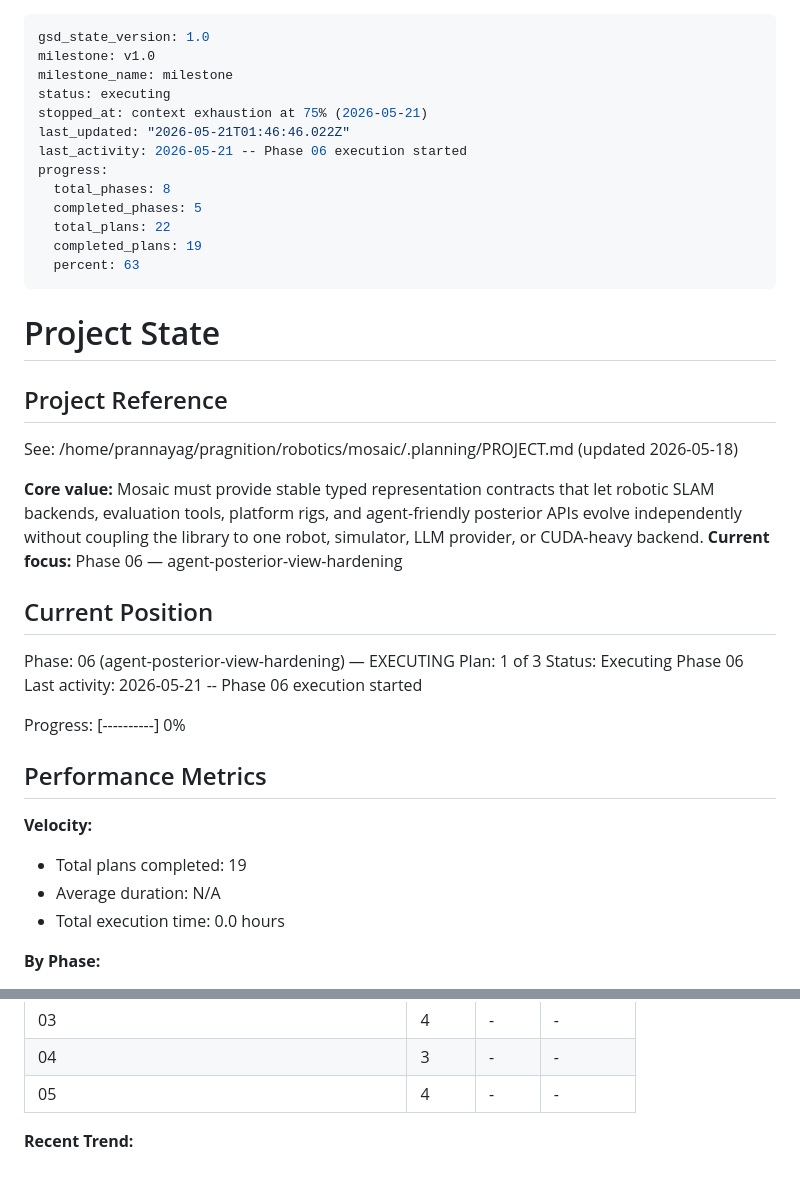
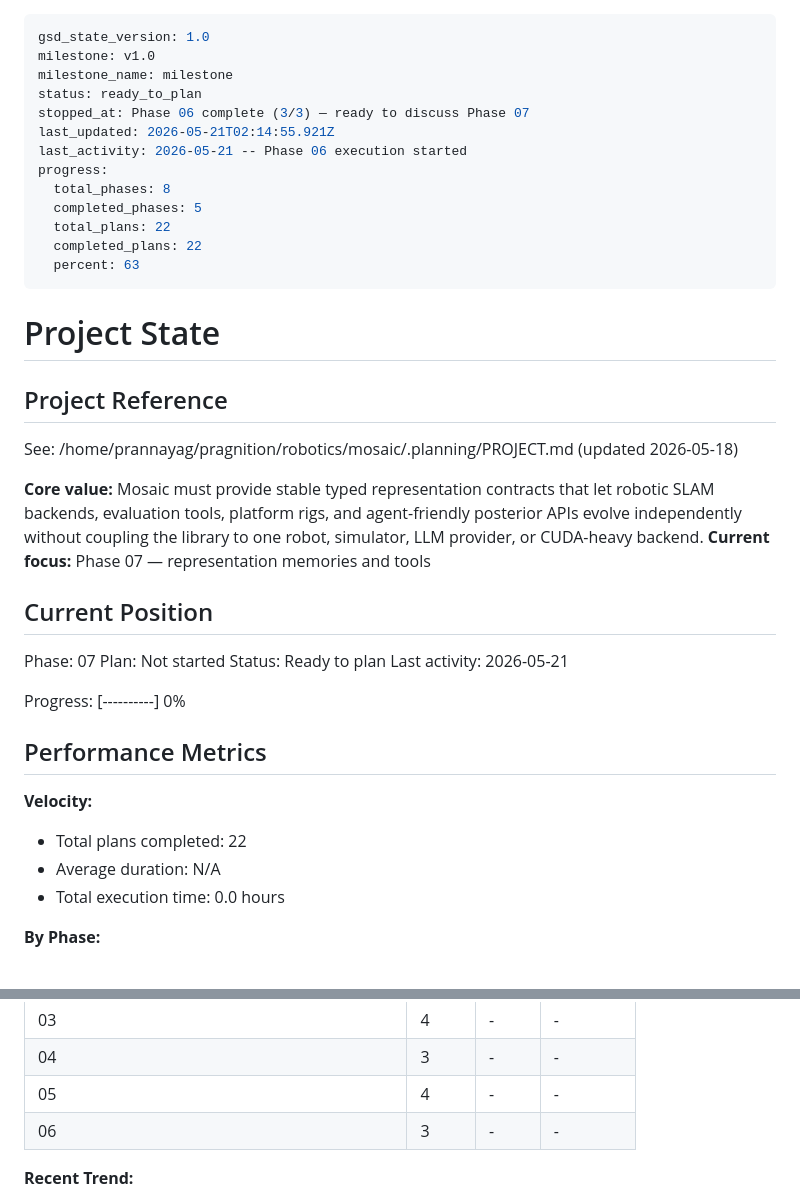
Before and after one commit to ThePyProgrammer/mosaic, a Markdown page: .planning/STATE.md, 2 parts joined by grey strips. GitHub-like rendering; blank space fills up the shorter version.

Commit message:
docs(phase-06): complete phase execution

```diff
--- a/.planning/STATE.md
+++ b/.planning/STATE.md
@@ -2,15 +2,15 @@
 gsd_state_version: 1.0
 milestone: v1.0
 milestone_name: milestone
-status: executing
-stopped_at: context exhaustion at 75% (2026-05-21)
-last_updated: "2026-05-21T01:46:46.022Z"
+status: ready_to_plan
+stopped_at: Phase 06 complete (3/3) — ready to discuss Phase 07
+last_updated: 2026-05-21T02:14:55.921Z
 last_activity: 2026-05-21 -- Phase 06 execution started
 progress:
   total_phases: 8
   completed_phases: 5
   total_plans: 22
-  completed_plans: 19
+  completed_plans: 22
   percent: 63
 ---
 
@@ -21,14 +21,14 @@ progress:
 See: /home/prannayag/pragnition/robotics/mosaic/.planning/PROJECT.md (updated 2026-05-18)
 
 **Core value:** Mosaic must provide stable typed representation contracts that let robotic SLAM backends, evaluation tools, platform rigs, and agent-friendly posterior APIs evolve independently without coupling the library to one robot, simulator, LLM provider, or CUDA-heavy backend.
-**Current focus:** Phase 06 — agent-posterior-view-hardening
+**Current focus:** Phase 07 — representation memories and tools
 
 ## Current Position
 
-Phase: 06 (agent-posterior-view-hardening) — EXECUTING
-Plan: 1 of 3
-Status: Executing Phase 06
-Last activity: 2026-05-21 -- Phase 06 execution started
+Phase: 07
+Plan: Not started
+Status: Ready to plan
+Last activity: 2026-05-21
 
 Progress: [----------] 0%
 
@@ -36,7 +36,7 @@ Progress: [----------] 0%
 
 **Velocity:**
 
-- Total plans completed: 19
+- Total plans completed: 22
 - Average duration: N/A
 - Total execution time: 0.0 hours
 
@@ -57,6 +57,7 @@ Progress: [----------] 0%
 | 03 | 4 | - | - |
 | 04 | 3 | - | - |
 | 05 | 4 | - | - |
+| 06 | 3 | - | - |
 
 **Recent Trend:**
 
```
Also changed, not shown: 1 other file.
